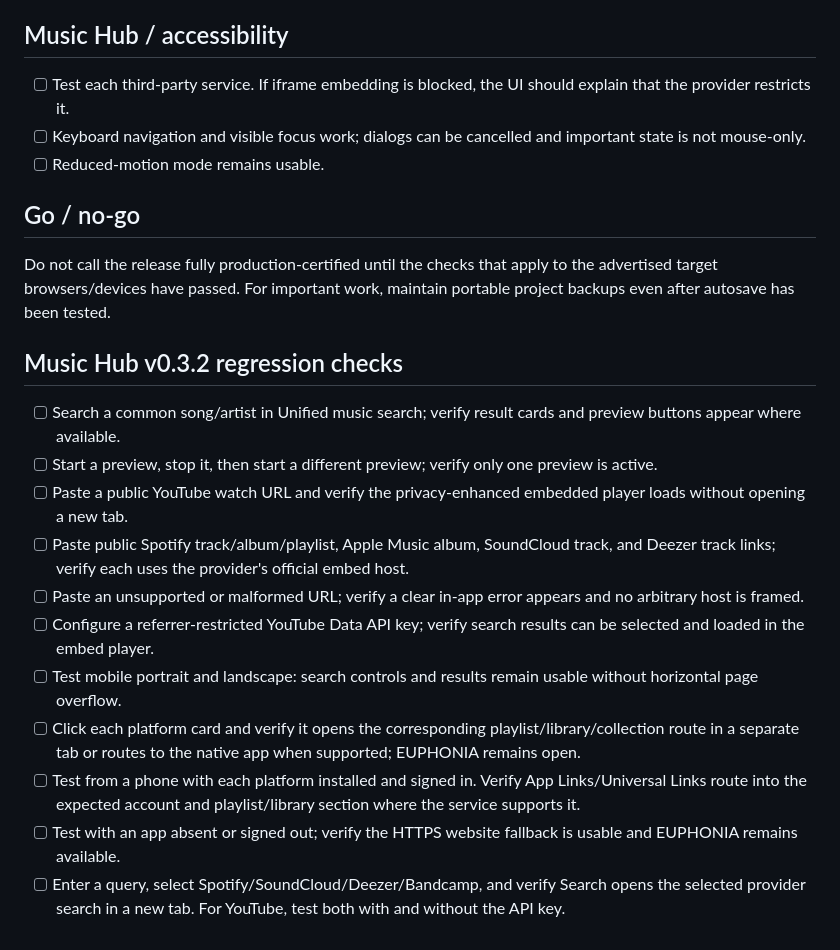
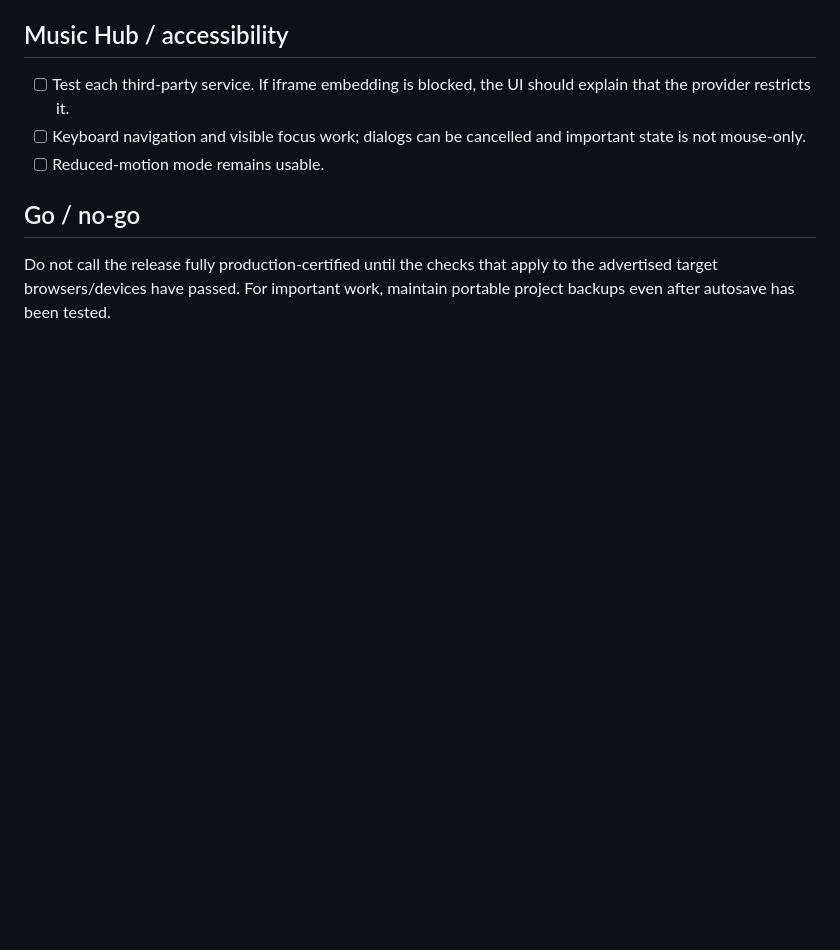
Before and after one commit to GUA-F1Y/EUPHONIA, a Markdown page: QA-CHECKLIST.md, the part around one of its changes. Rendered like a GitHub page; blank space fills up the shorter version.

```diff
--- a/QA-CHECKLIST.md
+++ b/QA-CHECKLIST.md
@@ -64,17 +71,3 @@ This is a manual checklist. Check each item on the actual supported browser/devi
 ## Go / no-go
 
 Do not call the release fully production-certified until the checks that apply to the advertised target browsers/devices have passed. For important work, maintain portable project backups even after autosave has been tested.
-
-
-## Music Hub v0.3.2 regression checks
-- [ ] Search a common song/artist in Unified music search; verify result cards and preview buttons appear where available.
-- [ ] Start a preview, stop it, then start a different preview; verify only one preview is active.
-- [ ] Paste a public YouTube watch URL and verify the privacy-enhanced embedded player loads without opening a new tab.
-- [ ] Paste public Spotify track/album/playlist, Apple Music album, SoundCloud track, and Deezer track links; verify each uses the provider's official embed host.
-- [ ] Paste an unsupported or malformed URL; verify a clear in-app error appears and no arbitrary host is framed.
-- [ ] Configure a referrer-restricted YouTube Data API key; verify search results can be selected and loaded in the embed player.
-- [ ] Test mobile portrait and landscape: search controls and results remain usable without horizontal page overflow.
-- [ ] Click each platform card and verify it opens the corresponding playlist/library/collection route in a separate tab or routes to the native app when supported; EUPHONIA remains open.
-- [ ] Test from a phone with each platform installed and signed in. Verify App Links/Universal Links route into the expected account and playlist/library section where the service supports it.
-- [ ] Test with an app absent or signed out; verify the HTTPS website fallback is usable and EUPHONIA remains available.
-- [ ] Enter a query, select Spotify/SoundCloud/Deezer/Bandcamp, and verify Search opens the selected provider search in a new tab. For YouTube, test both with and without the API key.
```
Also changed, not shown: other parts of QA-CHECKLIST.md (+19 -12 lines).
